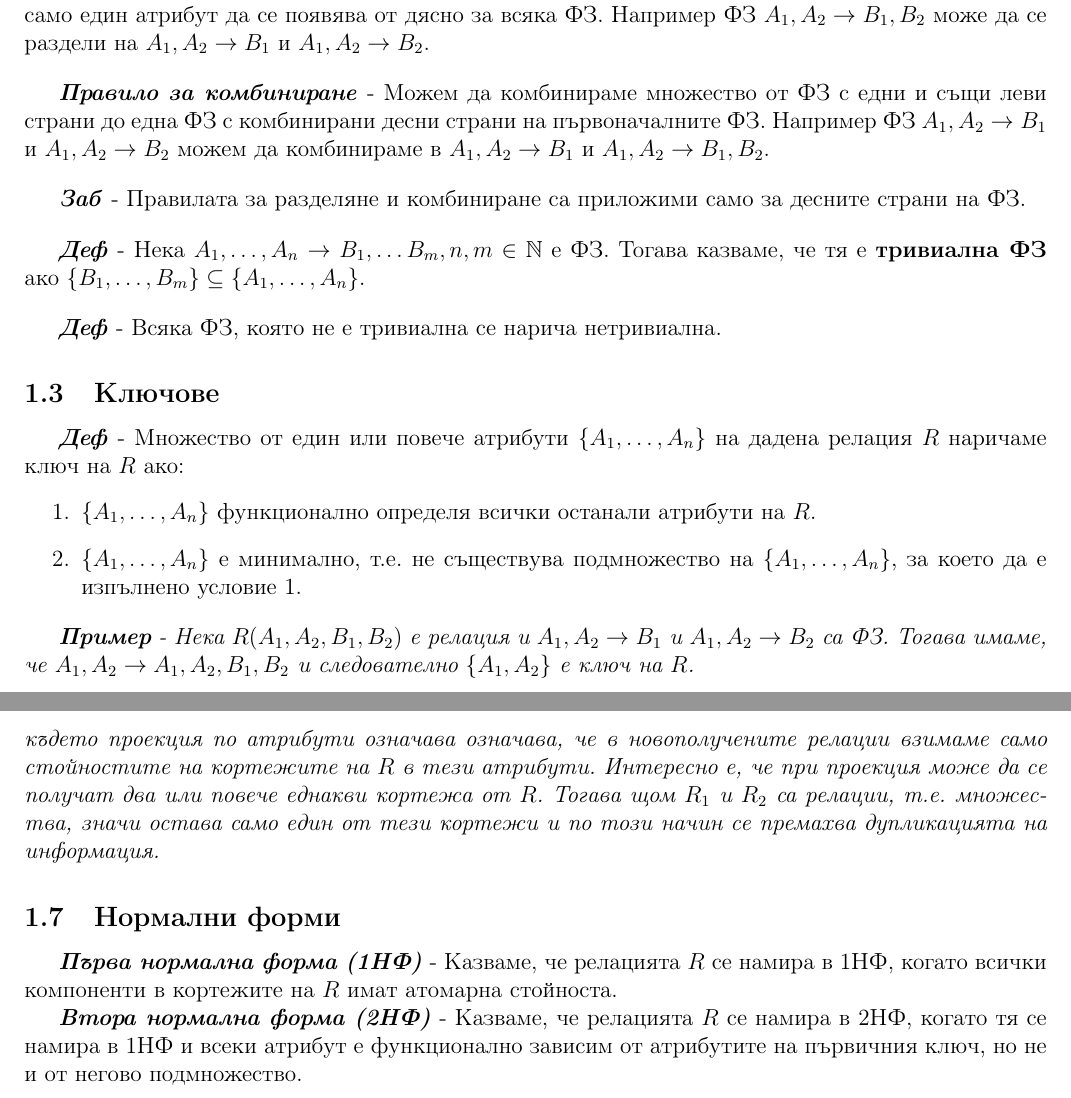
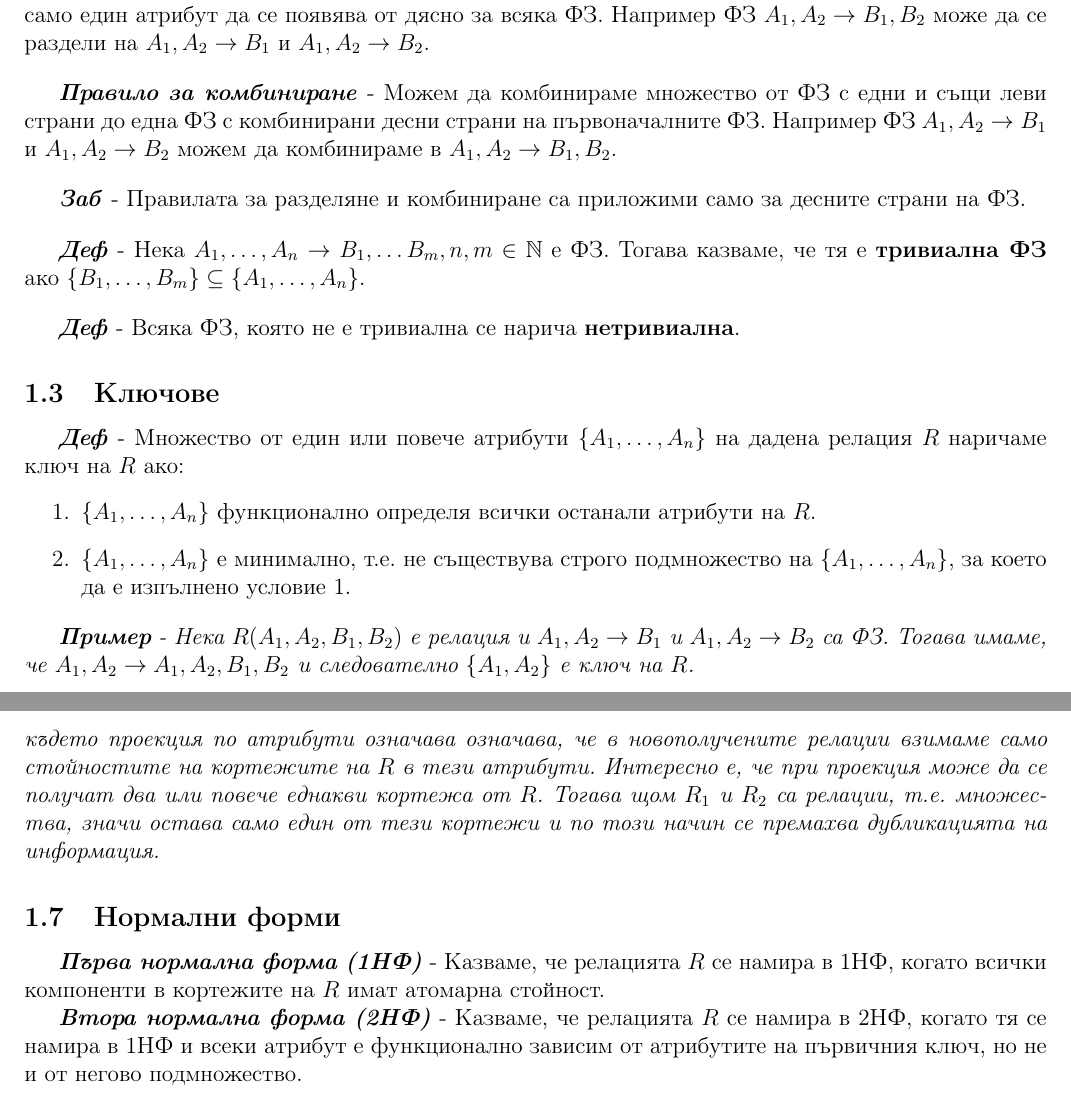
Before and after one commit to kosyonikolov/FinalStupidty2021, a LaTeX document (10/db_normal_forms.tex): two parts of pages 2 and 4 of 6, joined at a grey line, cut so that both start at the same text. Compiled offline with pdfLaTeX.

Commit message:
Fix topic

```diff
--- a/10/db_normal_forms.tex
+++ b/10/db_normal_forms.tex
@@ -47,21 +47,21 @@
 Например ФЗ $A_1, A_2 \rightarrow B_1, B_2$ може да се раздели на $A_1, A_2 \rightarrow B_1$ и $A_1, A_2 \rightarrow B_2$.
 \bigbreak
 \textbf{\textit{Правило за комбиниране}} - Можем да комбинираме множество от ФЗ с едни и същи леви страни до една ФЗ с комбинирани десни страни на първоначалните ФЗ.
-Например ФЗ $A_1, A_2 \rightarrow B_1$ и $A_1, A_2 \rightarrow B_2$ можем да комбинираме в $A_1, A_2 \rightarrow B_1$ и $A_1, A_2 \rightarrow B_1, B_2$.
+Например ФЗ $A_1, A_2 \rightarrow B_1$ и $A_1, A_2 \rightarrow B_2$ можем да комбинираме в $A_1, A_2 \rightarrow B_1, B_2$.
 \bigbreak
 \textbf{\textit{Заб}} - Правилата за разделяне и комбиниране са приложими само за десните страни на ФЗ.
 \bigbreak
 \textbf{\textit{Деф}} - Нека $A_1, \dots, A_n \rightarrow B_1, \dots B_m, n, m \in \mathbb{N}$ е ФЗ.
 Тогава казваме, че тя е \textbf{тривиална ФЗ} ако $\{B_1, \dots, B_m\} \subseteq \{A_1, \dots, A_n\}$.
 \bigbreak
-\textbf{\textit{Деф}} - Всяка ФЗ, която не е тривиална се нарича нетривиална.
+\textbf{\textit{Деф}} - Всяка ФЗ, която не е тривиална се нарича \textbf{нетривиална}.
 
 \subsection{Ключове}
 
 \textbf{\textit{Деф}} - Множество от един или повече атрибути $\{A_1, \dots, A_n\}$ на дадена релация $R$ наричаме ключ на $R$ ако:
 \begin{enumerate}
     \item $\{A_1, \dots, A_n\}$ функционално определя всички останали атрибути на $R$.
-    \item $\{A_1, \dots, A_n\}$ е минимално, т.е. не съществува подмножество на $\{A_1, \dots, A_n\}$, за което да е изпълнено условие 1.
+    \item $\{A_1, \dots, A_n\}$ е минимално, т.е. не съществува строго подмножество на $\{A_1, \dots, A_n\}$, за което да е изпълнено условие 1.
 \end{enumerate}
 \bigbreak
 \textit{\textbf{Пример} - Нека $R(A_1, A_2, B_1, B_2)$ е релация и $A_1, A_2 \rightarrow B_1$ и $A_1, A_2 \rightarrow B_2$ са ФЗ.
@@ -138,12 +138,12 @@
 \end{itemize}
 където проекция по атрибути означава означава, че в новополучените релации взимаме само стойностите на кортежите на $R$ в тези атрибути.
 Интересно е, че при проекция може да се получат два или повече еднакви кортежа от $R$.
-Тогава щом $R_1$ и $R_2$ са релации, т.е. множества, значи остава само един от тези кортежи и по този начин се премахва дупликацията на информация.
+Тогава щом $R_1$ и $R_2$ са релации, т.е. множества, значи остава само един от тези кортежи и по този начин се премахва дубликацията на информация.
 }
 
 \subsection{Нормални форми}
 
-\textbf{\textit{Първа нормална форма (1НФ)}} - Казваме, че релацията $R$ се намира в 1НФ, когато всички компоненти в кортежите на $R$ имат атомарна стойноста.
+\textbf{\textit{Първа нормална форма (1НФ)}} - Казваме, че релацията $R$ се намира в 1НФ, когато всички компоненти в кортежите на $R$ имат атомарна стойност.
 
 \textbf{\textit{Втора нормална форма (2НФ)}} - Казваме, че релацията $R$ се намира в 2НФ, когато тя се намира в 1НФ и всеки атрибут е функционално зависим от атрибутите на първичния ключ, но не и от негово подмножество.
 
```
Also changed, not shown: 10/db_normal_forms.tex (2 more changed lines).
